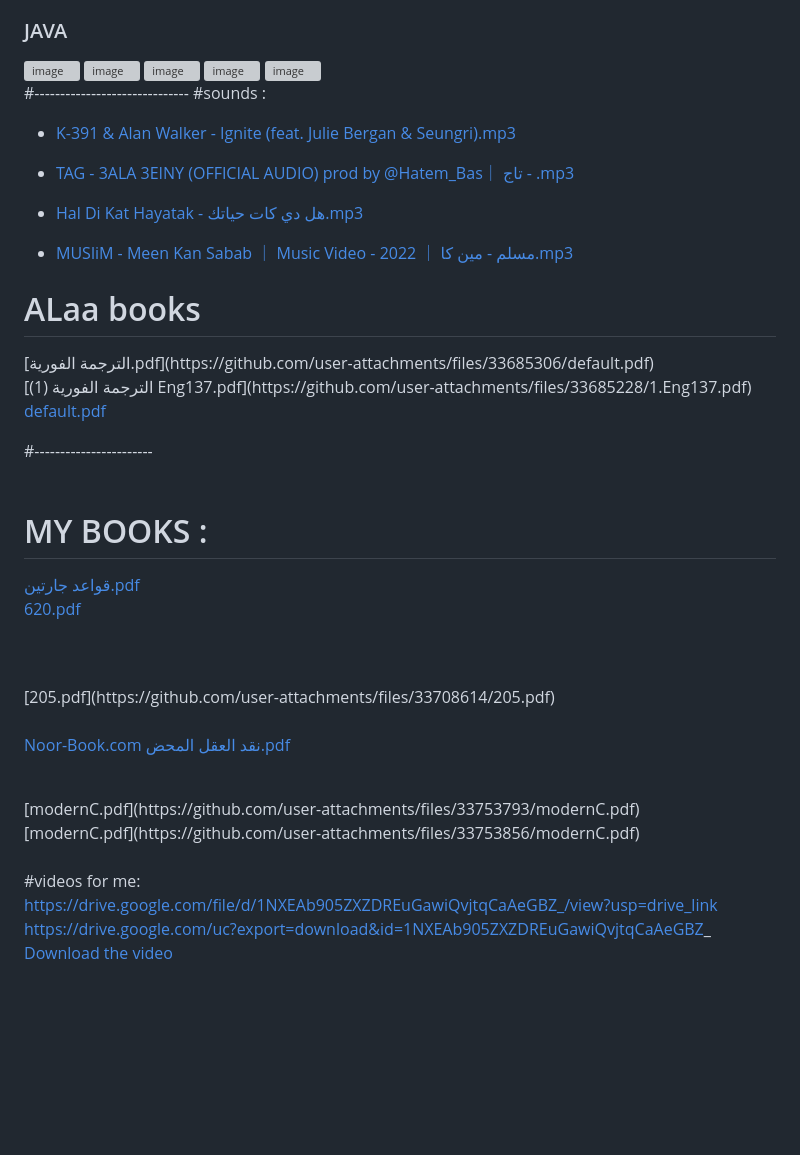
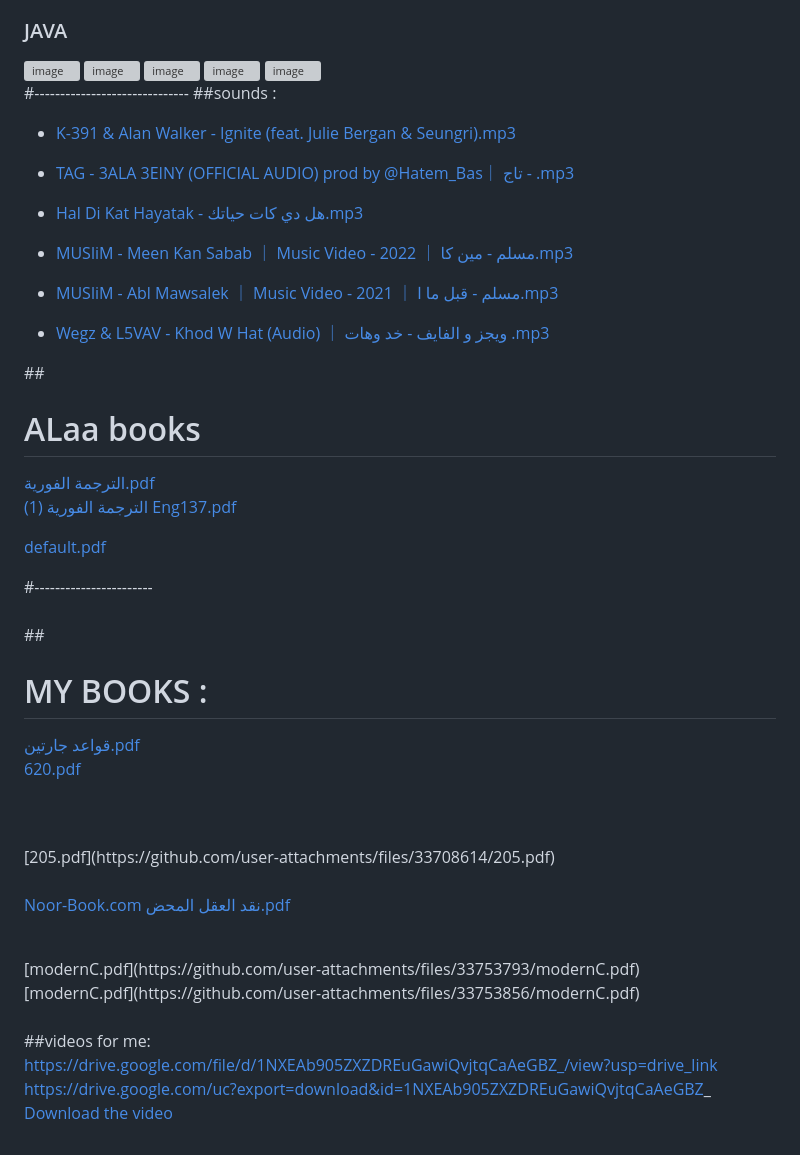
Before and after one commit to Programme319/COLLEGE_WORK, a Markdown page: README.md, the part around one of its changes. GitHub-like rendering; blank space fills up the shorter version; grey boxes are pictures that could not be loaded.

```diff
--- a/README.md
+++ b/README.md
@@ -75,7 +75,7 @@
 
 
 #------------------------------
-#sounds :
+##sounds :
 - [K-391 & Alan Walker - Ignite (feat. Julie Bergan & Seungri).mp3](https://github.com/user-attachments/files/33314582/K-391.Alan.Walker.-.Ignite.feat.Julie.Bergan.Seungri.mp3)
 
 - [TAG - 3ALA 3EINY (OFFICIAL AUDIO) prod by @Hatem_Bas｜ تاج - .mp3](https://github.com/user-attachments/files/33758521/TAG.-.3ALA.3EINY.OFFICIAL.AUDIO.prod.by.%40Hatem_Bas.-.mp3)
@@ -86,7 +86,17 @@
 - [MUSliM - Meen Kan Sabab ｜ Music Video - 2022 ｜ مسلم - مين كا.mp3](https://github.com/user-attachments/files/33758649/MUSliM.-.Meen.Kan.Sabab.Music.Video.-.2022.-.mp3)
 
 
-<h1 style="color:red;">ALaa books</h1>
+- [MUSliM - Abl Mawsalek ｜ Music Video - 2021 ｜ مسلم - قبل ما ا.mp3](https://github.com/user-attachments/files/33759757/MUSliM.-.Abl.Mawsalek.Music.Video.-.2021.-.mp3)
+
+- [Wegz & L5VAV - Khod W Hat (Audio) ｜ ويجز و الفايف - خد وهات .mp3](https://github.com/user-attachments/files/33759926/Wegz.L5VAV.-.Khod.W.Hat.Audio.-.mp3)
+
+
+
+
+
+
+
+##<h1 style="color:red;">ALaa books</h1>
 [الترجمة الفورية.pdf](https://github.com/user-attachments/files/33685306/default.pdf)
 <br>
 [الترجمة الفورية (1) Eng137.pdf](https://github.com/user-attachments/files/33685228/1.Eng137.pdf)
@@ -97,7 +107,7 @@
 
 
 #-----------------------
-<br><br><h1>MY BOOKS :</h1>
+<br><br>##<h1>MY BOOKS :</h1>
 [قواعد جارتين.pdf](https://github.com/user-attachments/files/33605703/default.pdf)
 <br>
 [620.pdf](https://github.com/user-attachments/files/33708482/620.pdf)
@@ -117,7 +127,7 @@
 <br>
 
 
-#videos for me:
+##videos for me:
 <br>
 https://drive.google.com/file/d/1NXEAb905ZXZDREuGawiQvjtqCaAeGBZ_/view?usp=drive_link
 <br>
```
Also changed, not shown: other parts of README.md (+1 -1 lines).
